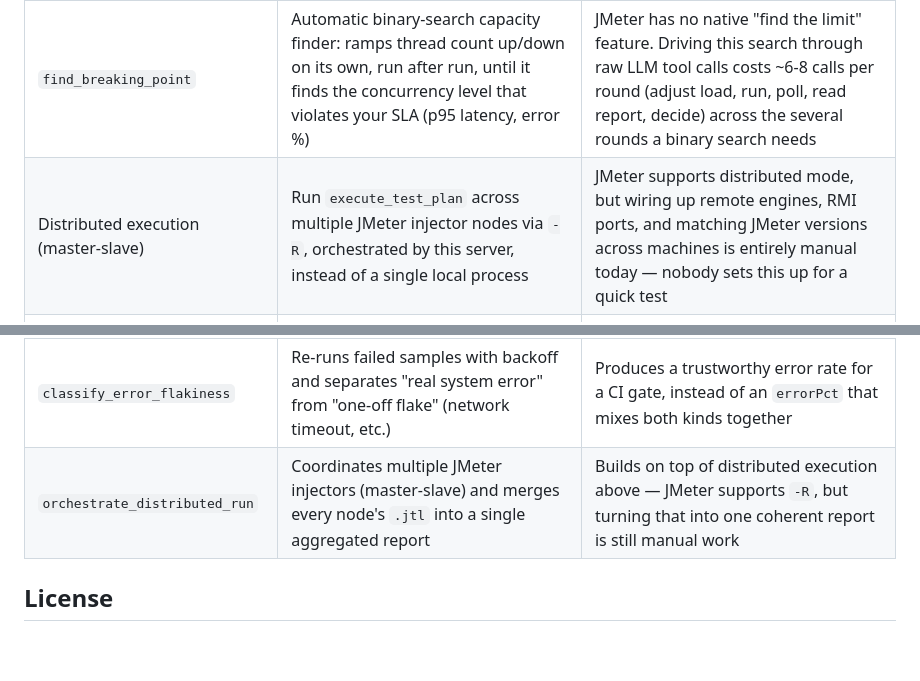
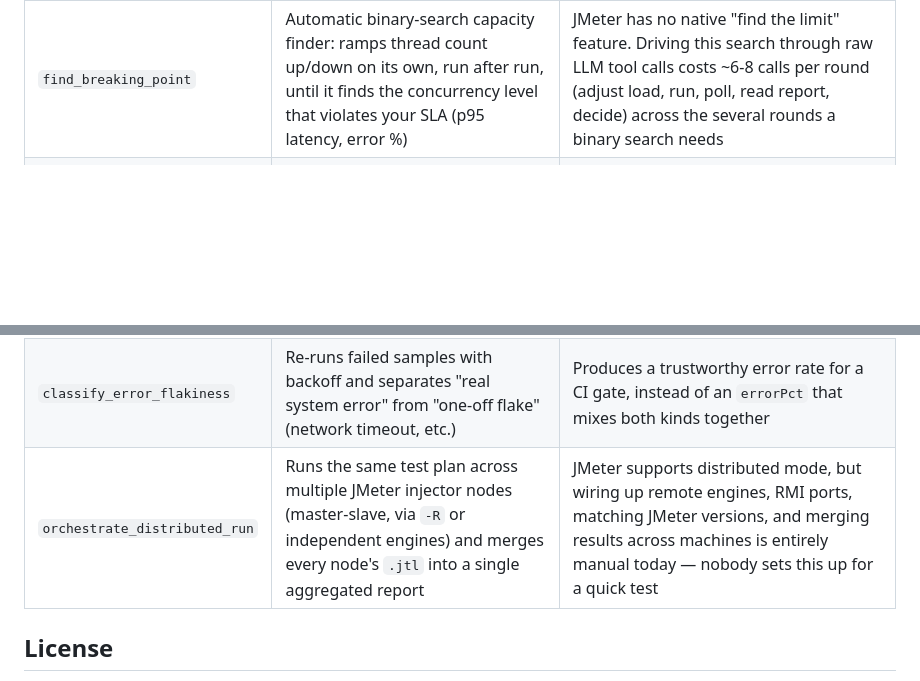
Before and after one commit to juliodelimas/jmeter-mcp-server, a Markdown page: README.md, 2 parts joined by grey strips. Drawn GitHub-style; blank space fills up the shorter version.

Commit message:
Docs: fold distributed-execution row into orchestrate_distributed_run
Roadmap table had two overlapping rows for master-slave distributed
execution; merge into one entry.

Co-Authored-By: Claude Sonnet 5 <noreply@anthropic.com>
Claude-Session: https://claude.ai/code/session_013nSHydczUNgKzQnG5DfwNK

```diff
--- a/README.md
+++ b/README.md
@@ -373,13 +373,12 @@ Ideas being explored for future releases — none of these are implemented yet:
 | Proposed tool | What it does | Why it's worth it |
 | --- | --- | --- |
 | `find_breaking_point` | Automatic binary-search capacity finder: ramps thread count up/down on its own, run after run, until it finds the concurrency level that violates your SLA (p95 latency, error %) | JMeter has no native "find the limit" feature. Driving this search through raw LLM tool calls costs ~6-8 calls per round (adjust load, run, poll, read report, decide) across the several rounds a binary search needs |
-| Distributed execution (master-slave) | Run `execute_test_plan` across multiple JMeter injector nodes via `-R`, orchestrated by this server, instead of a single local process | JMeter supports distributed mode, but wiring up remote engines, RMI ports, and matching JMeter versions across machines is entirely manual today — nobody sets this up for a quick test |
 | `detect_bottleneck_class` | Fits Little's Law / the Universal Scalability Law to collected concurrency vs. throughput vs. latency data, and classifies the bottleneck as contention, coherency, or saturation | JMeter only outputs raw numbers; re-deriving a queueing-theory curve fit through prose reasoning would mean reimplementing nonlinear regression by hand for every question |
 | `detect_soak_drift` | Runs linear regression over the latency/error time series of a long-duration soak test to separate normal noise from a real trend (the classic memory-leak signal) | JMeter's graph shows the curve, but doesn't say whether it's a statistically real degradation or just noise |
 | `compare_execution_reports` | Statistical diff across N executions (not just two), with a significance test for whether a p95 shift is real or noise | A ready-made performance regression gate for CI, instead of someone eyeballing two JSON reports and guessing |
 | `isolate_warmup_window` | Automatically detects where warm-up (JIT, connection pools, cold caches) ends, and recomputes metrics only over the steady-state window | Today's overall average is polluted by the first few seconds of a run; JMeter doesn't separate this on its own |
 | `classify_error_flakiness` | Re-runs failed samples with backoff and separates "real system error" from "one-off flake" (network timeout, etc.) | Produces a trustworthy error rate for a CI gate, instead of an `errorPct` that mixes both kinds together |
-| `orchestrate_distributed_run` | Coordinates multiple JMeter injectors (master-slave) and merges every node's `.jtl` into a single aggregated report | Builds on top of distributed execution above — JMeter supports `-R`, but turning that into one coherent report is still manual work |
+| `orchestrate_distributed_run` | Runs the same test plan across multiple JMeter injector nodes (master-slave, via `-R` or independent engines) and merges every node's `.jtl` into a single aggregated report | JMeter supports distributed mode, but wiring up remote engines, RMI ports, matching JMeter versions, and merging results across machines is entirely manual today — nobody sets this up for a quick test |
 
 ## License
 
```
